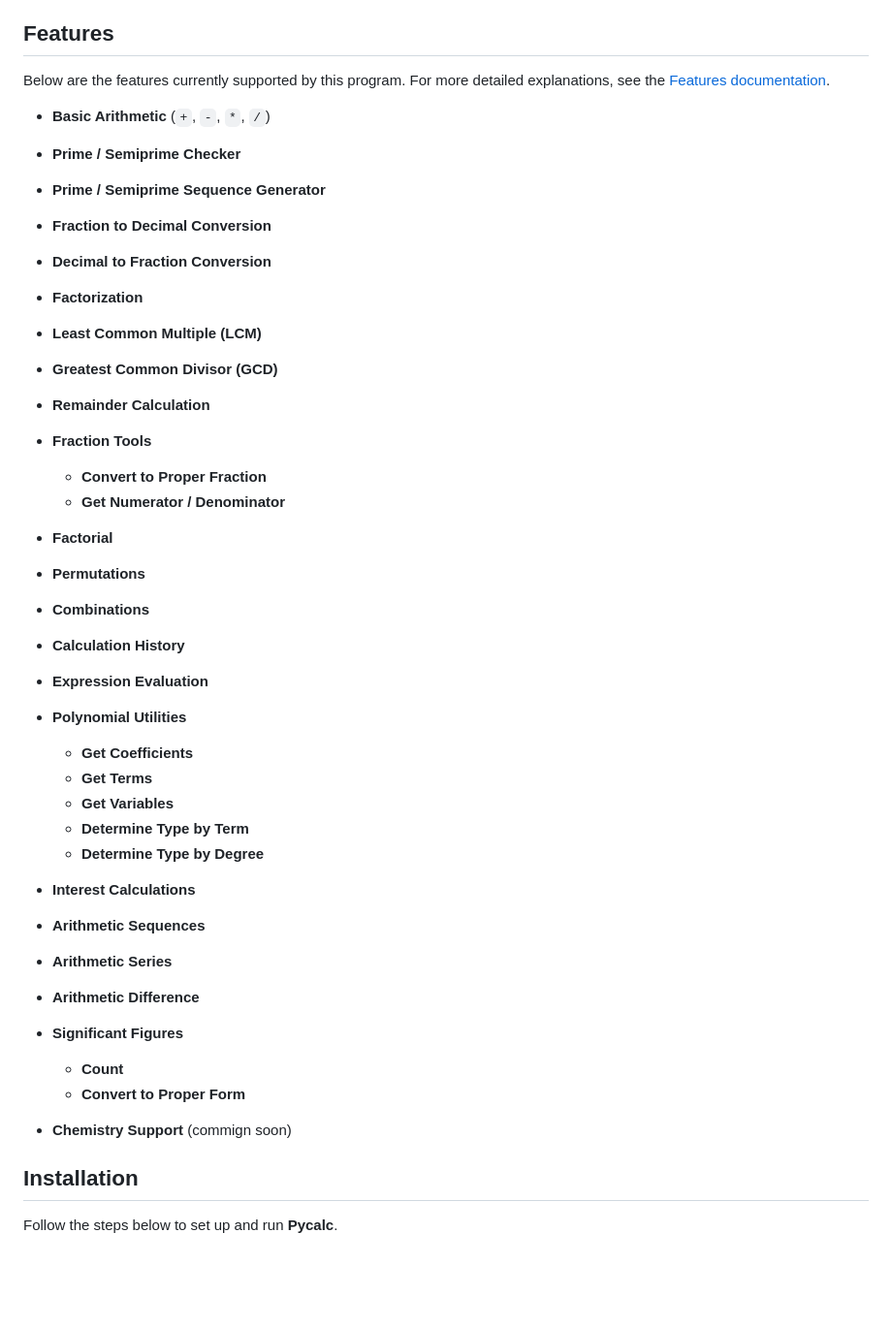
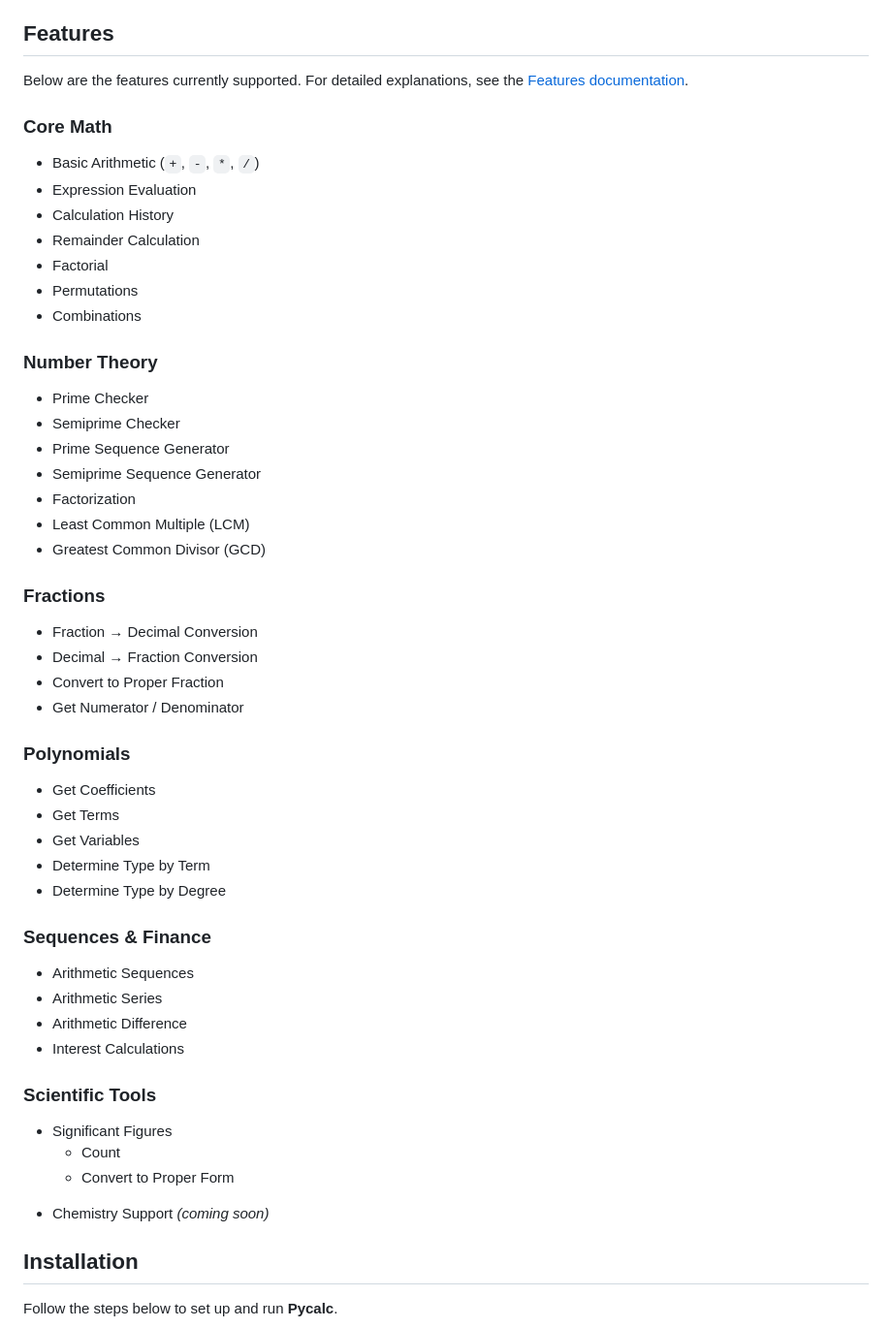
Before and after one commit to an0nym9/pycalc, a Markdown page: README.md, the part around the change. Shown at 97% size. GitHub-like rendering; blank space fills up the shorter version.

Commit message:
docs(README): improve features section

```diff
--- a/README.md
+++ b/README.md
@@ -20,42 +20,50 @@ A simple command-line calculator built with **Python** and **Lua** that evaluate
 
 ## Features
 
-Below are the features currently supported by this program. For more detailed explanations, see the [Features documentation](docs/FEATURES.md).
+Below are the features currently supported. For detailed explanations, see the [Features documentation](docs/FEATURES.md).
 
-* **Basic Arithmetic** (`+`, `-`, `*`, `/`)
-* **Prime / Semiprime Checker**
-* **Prime / Semiprime Sequence Generator**
-* **Fraction to Decimal Conversion**
-* **Decimal to Fraction Conversion**
-* **Factorization**
-* **Least Common Multiple (LCM)**
-* **Greatest Common Divisor (GCD)**
-* **Remainder Calculation**
-* **Fraction Tools**
+### Core Math
+* Basic Arithmetic (`+`, `-`, `*`, `/`)
+* Expression Evaluation
+* Calculation History
+* Remainder Calculation
+* Factorial
+* Permutations
+* Combinations
 
-  * **Convert to Proper Fraction**
-  * **Get Numerator / Denominator**
-* **Factorial**
-* **Permutations**
-* **Combinations**
-* **Calculation History**
-* **Expression Evaluation**
-* **Polynomial Utilities**
+### Number Theory
+* Prime Checker
+* Semiprime Checker
+* Prime Sequence Generator
+* Semiprime Sequence Generator
+* Factorization
+* Least Common Multiple (LCM)
+* Greatest Common Divisor (GCD)
 
-  * **Get Coefficients**
-  * **Get Terms**
-  * **Get Variables**
-  * **Determine Type by Term**
-  * **Determine Type by Degree**
-* **Interest Calculations**
-* **Arithmetic Sequences**
-* **Arithmetic Series**
-* **Arithmetic Difference**
-* **Significant Figures**
+### Fractions
+* Fraction → Decimal Conversion
+* Decimal → Fraction Conversion
+* Convert to Proper Fraction
+* Get Numerator / Denominator
 
-  * **Count**
-  * **Convert to Proper Form**
-* **Chemistry Support** (commign soon)
+### Polynomials
+* Get Coefficients
+* Get Terms
+* Get Variables
+* Determine Type by Term
+* Determine Type by Degree
+
+### Sequences & Finance
+* Arithmetic Sequences
+* Arithmetic Series
+* Arithmetic Difference
+* Interest Calculations
+
+### Scientific Tools
+- Significant Figures
+  * Count
+  * Convert to Proper Form
+* Chemistry Support *(coming soon)*
 
 ## Installation
 
```
